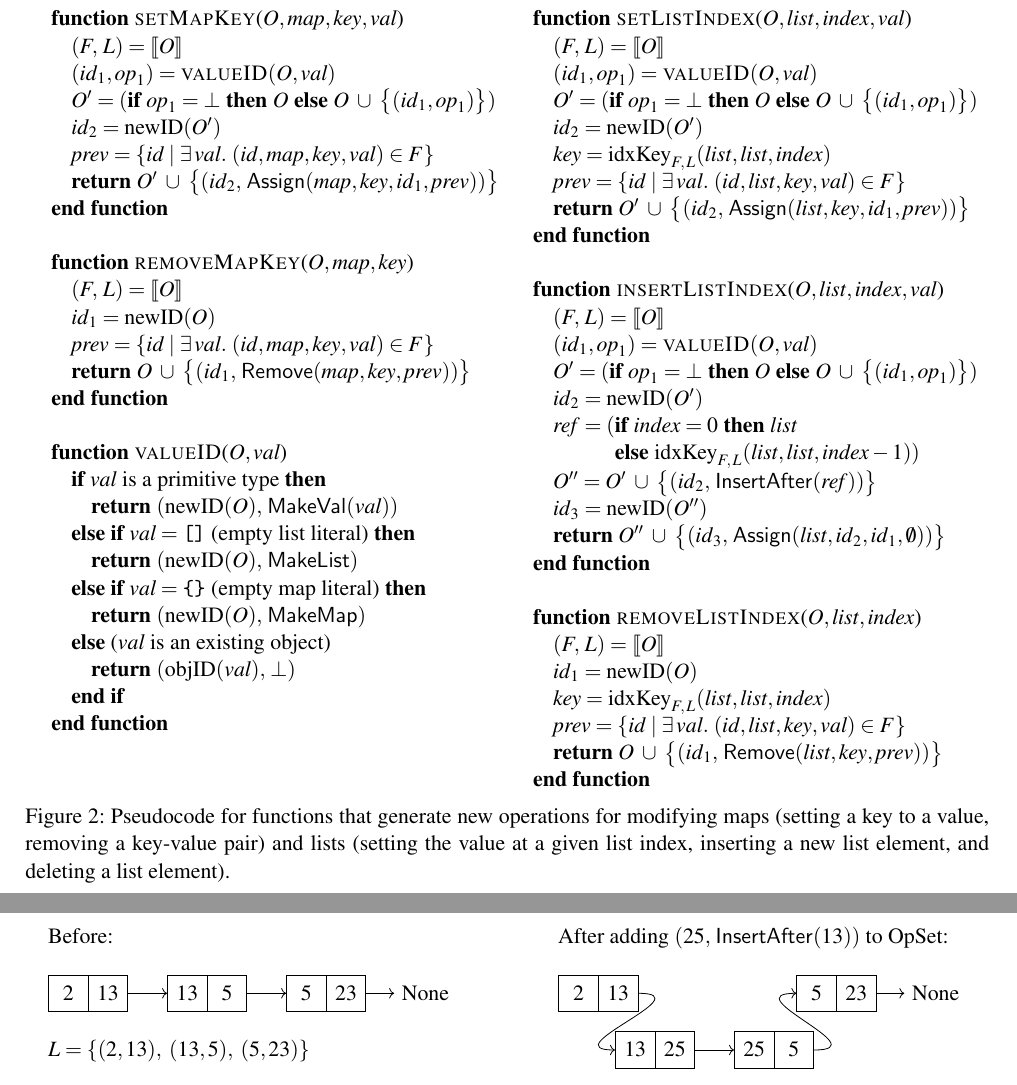
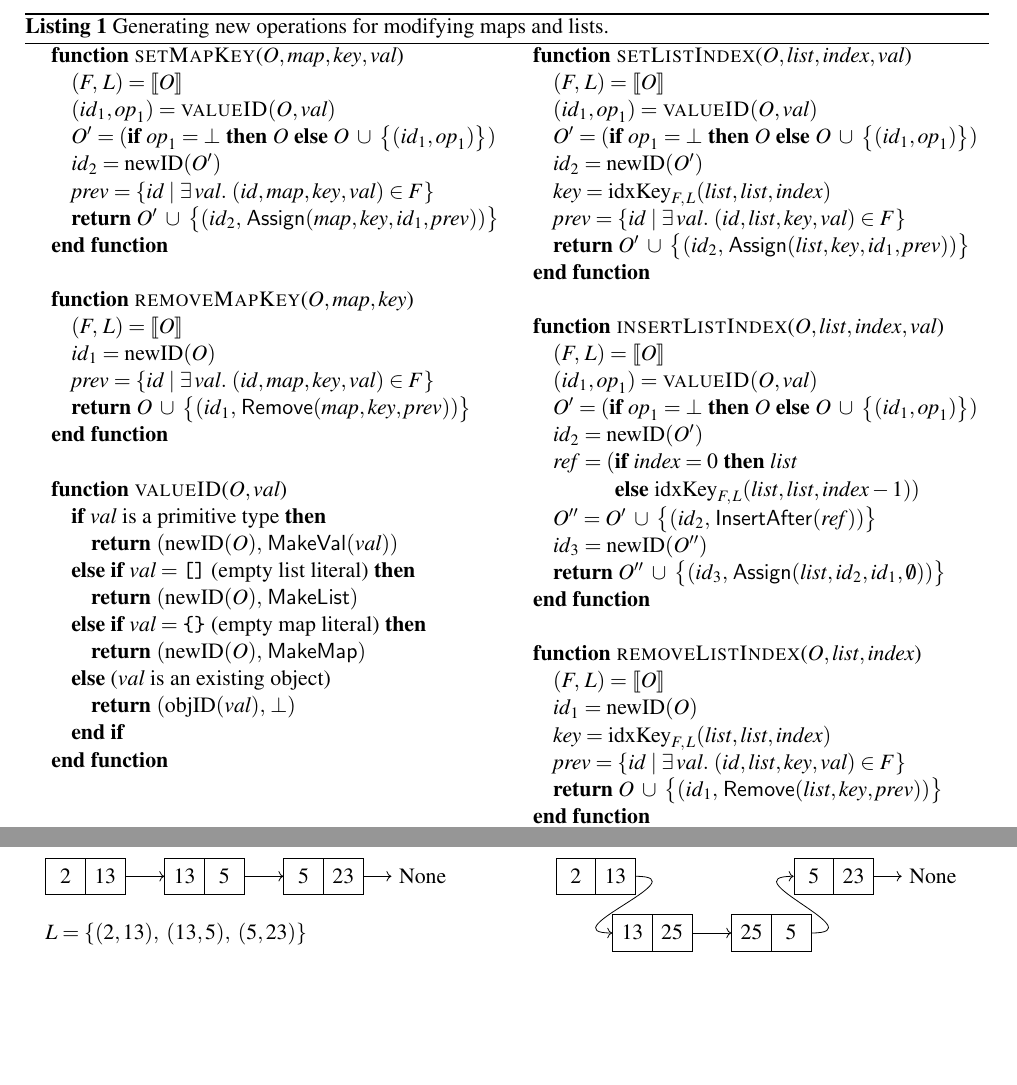
Before and after one commit to trvedata/opsets, a LaTeX problem sheet (paper/opsets.tex, which reads paper/datatypes.tex): two parts of pages 7 and 8 of 13 before the commit and two parts of pages 7 and 8 of 12 after it, joined at a grey line, cut so that both start at the same text, the shorter picture padded with empty space. Compiled offline with pdfLaTeX; a LaTeX package or settings file that is missing is left out.

Commit message:
Better formatting of pseudocode float

```diff
--- a/paper/datatypes.tex
+++ b/paper/datatypes.tex
@@ -35,7 +35,9 @@ An OpSet for these datatypes may contain six types of operation:
         $\mathit{prev}$ is the set of IDs of prior $\mathsf{Assign}$ operations to the same key in the same object, which are removed by the present operation.
 \end{description}
 
-\begin{figure}
+\floatname{algorithm}{Listing}
+\begin{algorithm}[t]
+\caption{Generating new operations for modifying maps and lists.}\label{fig:pseudocode}
 \noindent
 \renewcommand\algorithmicindent{10pt}
 \begin{minipage}[t]{0.5\textwidth}
@@ -105,9 +107,6 @@ An OpSet for these datatypes may contain six types of operation:
     \EndFunction
 \end{algorithmic}
 \end{minipage}
-\caption{Pseudocode for functions that generate new operations for modifying maps (setting a key to a value,
-removing a key-value pair) and lists (setting the value at a given list index, inserting a new list element,
-and deleting a list element).}\label{fig:pseudocode}
-\end{figure}
+\end{algorithm}
 
 \noindent
--- a/paper/opsets.tex
+++ b/paper/opsets.tex
@@ -9,6 +9,7 @@
 \usepackage{amsmath}
 \usepackage{amssymb}
 \usepackage{stmaryrd} % \llbracket etc.
+\usepackage{algorithm}
 \usepackage{algpseudocode} % layout for algorithmicx package, provides "algorithmic" environment for pseudocode
 \usepackage{setspace}
 \usepackage{csquotes}
```
Also changed, not shown: paper/datatypes.tex (6 more changed lines).
